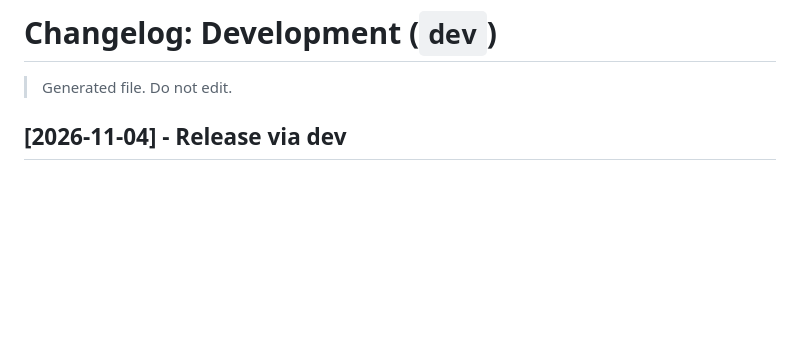
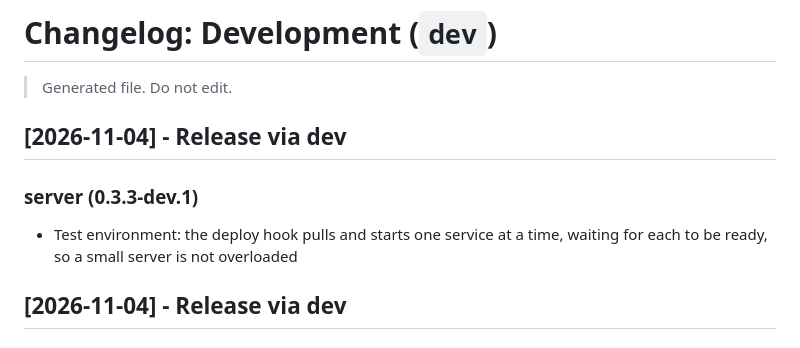
Before and after one commit to sadeeshasathsara/syruss, a Markdown page: _changelog/dev.md, the part around the change. GitHub-like rendering; blank space fills up the shorter version.

Commit message:
chore(release): update _changelog and apply changesets [skip ci]

```diff
--- a/_changelog/dev.md
+++ b/_changelog/dev.md
@@ -9,6 +9,11 @@
 # Changelog: Development (`dev`)
 
 > Generated file. Do not edit.
+
+## [2026-11-04] - Release via dev
+
+### server (0.3.3-dev.1)
+- Test environment: the deploy hook pulls and starts one service at a time, waiting for each to be ready, so a small server is not overloaded
 
 ## [2026-11-04] - Release via dev
 
```
Also changed, not shown: .changeset/calm-wren-846.md (deleted, +0 -5 lines).
